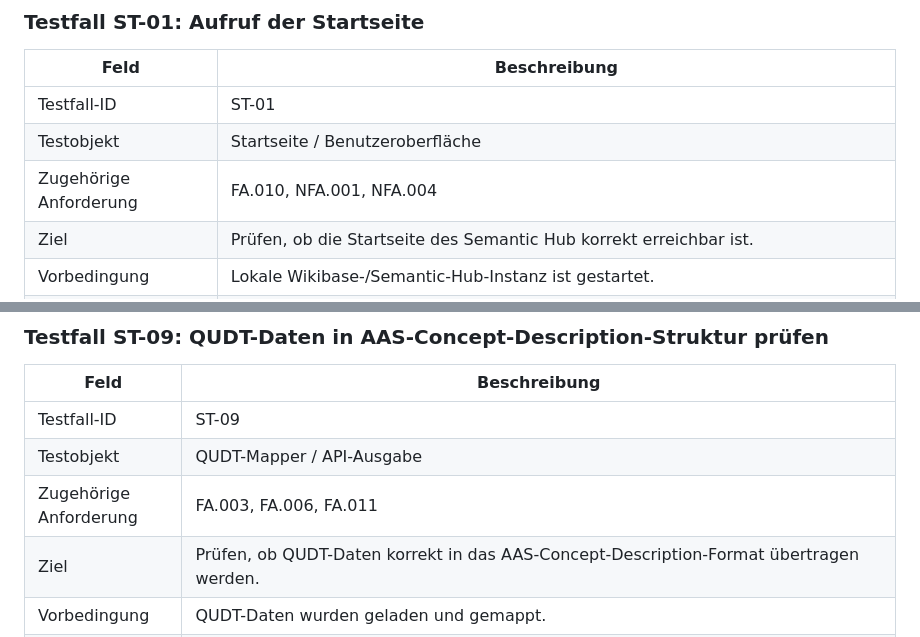
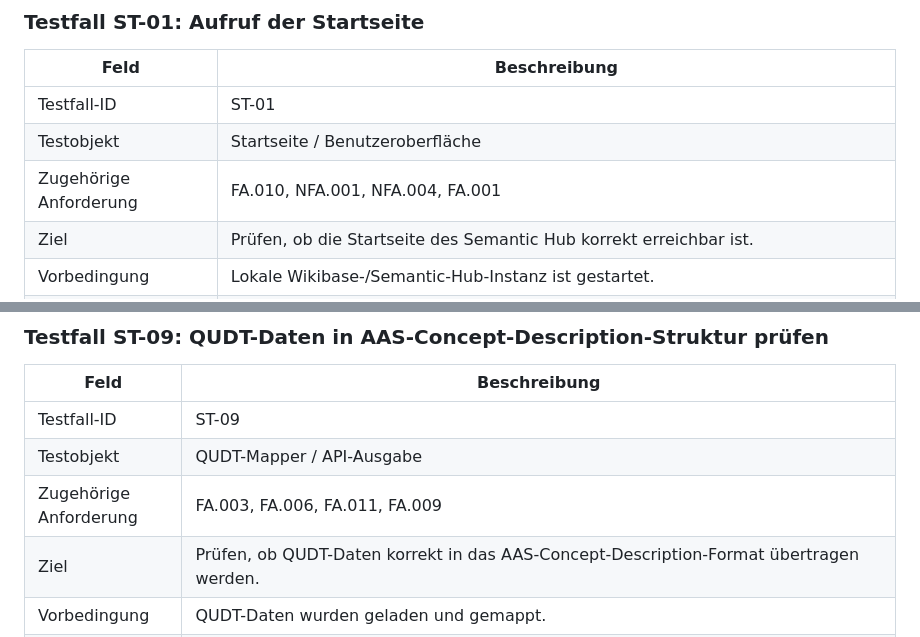
Before and after one commit to DHBW-TINF24F/Team4-Semantic-Wikibase, a Markdown page: PROJECT/TINF24F_4_STP.md, 2 parts joined by grey strips. Drawn GitHub-style.

```diff
--- a/PROJECT/TINF24F_4_STP.md
+++ b/PROJECT/TINF24F_4_STP.md
@@ -269,7 +269,7 @@ Die genaue Testumgebung wird im späteren STR mit konkreten Versionen, URLs, Por
 |-|-|
 | Testfall-ID | ST-01 |
 | Testobjekt | Startseite / Benutzeroberfläche |
-| Zugehörige Anforderung | FA.010, NFA.001, NFA.004 |
+| Zugehörige Anforderung | FA.010, NFA.001, NFA.004, FA.001 |
 | Ziel | Prüfen, ob die Startseite des Semantic Hub korrekt erreichbar ist. |
 | Vorbedingung | Lokale Wikibase-/Semantic-Hub-Instanz ist gestartet. |
 | Testdaten | URL der lokalen Instanz. |
@@ -405,7 +405,7 @@ Die genaue Testumgebung wird im späteren STR mit konkreten Versionen, URLs, Por
 |-|-|
 | Testfall-ID | ST-09 |
 | Testobjekt | QUDT-Mapper / API-Ausgabe |
-| Zugehörige Anforderung | FA.003, FA.006, FA.011 |
+| Zugehörige Anforderung | FA.003, FA.006, FA.011, FA.009 |
 | Ziel | Prüfen, ob QUDT-Daten korrekt in das AAS-Concept-Description-Format übertragen werden. |
 | Vorbedingung | QUDT-Daten wurden geladen und gemappt. |
 | Testdaten | Beispiel: QUDT Unit Volt, `http://qudt.org/vocab/unit/V`. |
```
